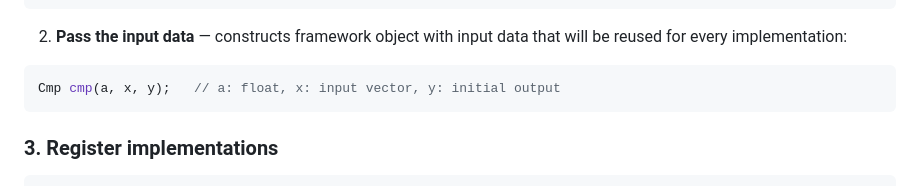
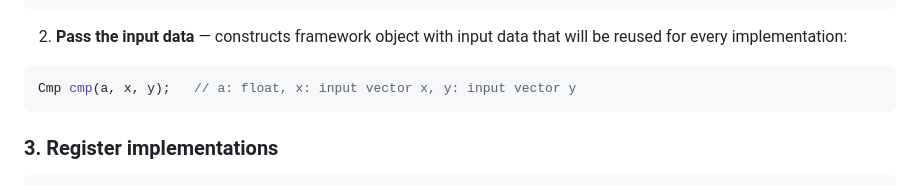
Before and after one commit to mkatalanos/ComPPare, a Markdown page: README.md, the part around the change. Drawn GitHub-style.

Commit message:
input param typo
Signed-off-by: funglf <stanleyfunglf@gmail.com>

````diff
--- a/README.md
+++ b/README.md
@@ -85,7 +85,7 @@ using Cmp =
 2. **Pass the input data** — constructs framework object with input data that will be reused for every implementation:
 
 ```cpp
-Cmp cmp(a, x, y);   // a: float, x: input vector, y: initial output
+Cmp cmp(a, x, y);   // a: float, x: input vector x, y: input vector y
 ```
 
 ### 3. Register implementations
````
